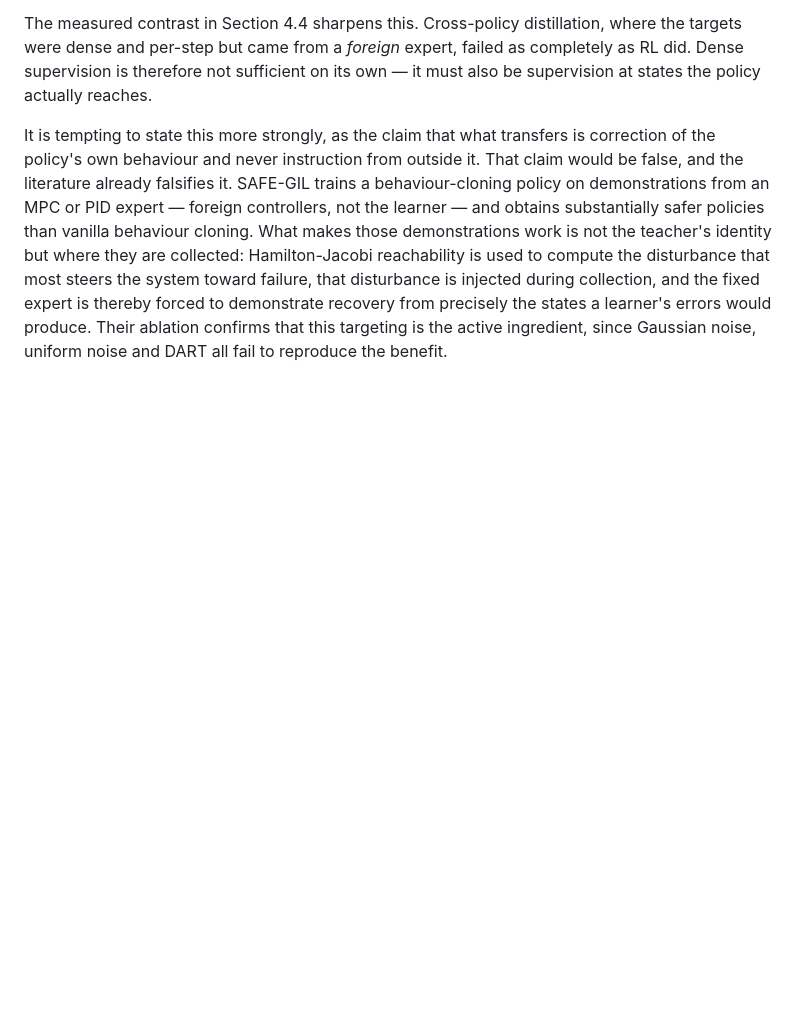
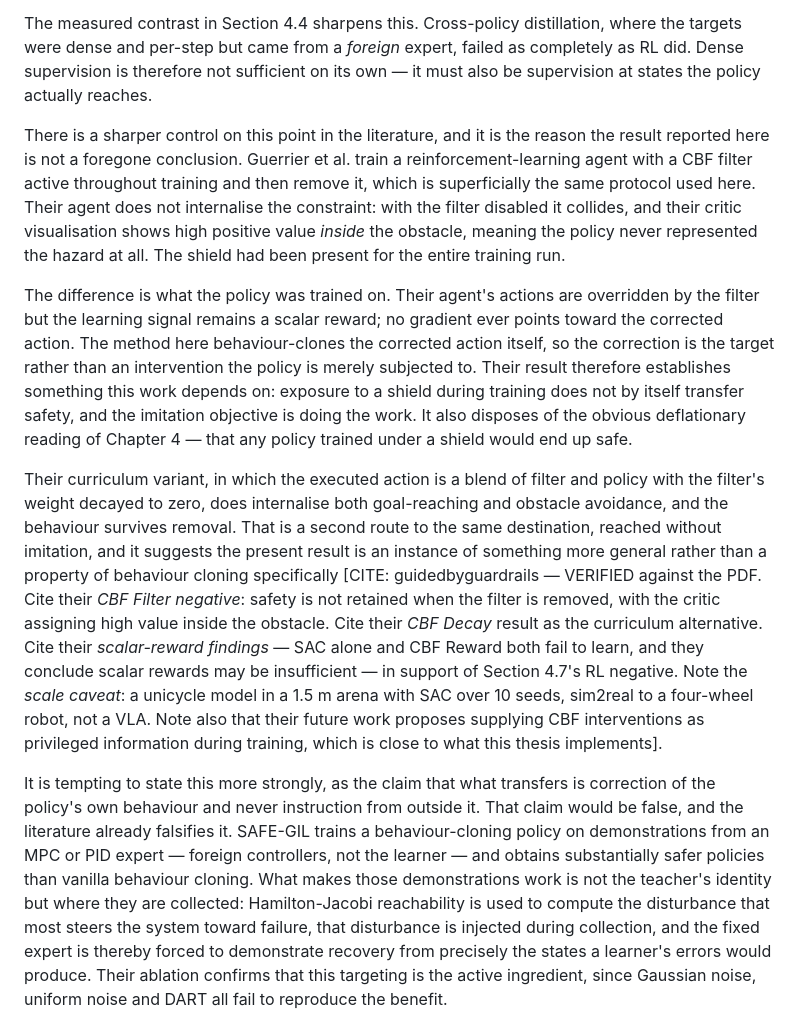
Before and after one commit to alejandroRdzGarza/thesis, a Markdown page: thesis/draft/discussion_draft.md, the part around the change. Drawn GitHub-style; blank space fills up the shorter version.

Commit message:
Guided by Guardrails verified: the control that makes this thesis's result non-obvious
Their CBF Filter condition runs a shield throughout RL training and then removes
it - superficially our protocol - and safety is not retained: the agent collides
once the filter is disabled, and their critic assigns high value inside the
obstacle, so the hazard was never represented. The difference from this work is
the learning signal. Their agent's actions are overridden while the objective
stays a scalar reward, so no gradient points toward the corrected action; here the
corrected action is the imitation target. Their negative therefore disposes of the
deflationary reading of Chapter 4, that any policy trained under a shield would end
up safe, and shows the imitation objective is doing the work.

Their CBF Decay curriculum does internalise the constraint and survives removal,
which is a second, non-imitation route to the same destination and suggests our
result instances something more general than behaviour cloning.

Their scalar-reward findings support 4.7's RL negative directly: SAC alone attains
near-zero return, CBF Reward likewise fails, and they conclude scalar rewards may
be insufficient. Their stated future work - supplying CBF interventions as
privileged information during training - is close to what this thesis implements.

Scale caveat recorded: unicycle model, 1.5 m arena, SAC, 10 seeds, not a VLA.

Co-Authored-By: Claude Opus 5 <noreply@anthropic.com>

```diff
--- a/thesis/draft/discussion_draft.md
+++ b/thesis/draft/discussion_draft.md
@@ -25,6 +25,34 @@ The measured contrast in Section 4.4 sharpens this. Cross-policy distillation, w
 were dense and per-step but came from a *foreign* expert, failed as completely as RL did. Dense
 supervision is therefore not sufficient on its own — it must also be supervision at states the
 policy actually reaches.
+
+There is a sharper control on this point in the literature, and it is the reason the result reported
+here is not a foregone conclusion. Guerrier et al. train a reinforcement-learning agent with a CBF
+filter active throughout training and then remove it, which is superficially the same protocol used
+here. Their agent does not internalise the constraint: with the filter disabled it collides, and
+their critic visualisation shows high positive value *inside* the obstacle, meaning the policy never
+represented the hazard at all. The shield had been present for the entire training run.
+
+The difference is what the policy was trained on. Their agent's actions are overridden by the filter
+but the learning signal remains a scalar reward; no gradient ever points toward the corrected action.
+The method here behaviour-clones the corrected action itself, so the correction is the target rather
+than an intervention the policy is merely subjected to. Their result therefore establishes something
+this work depends on: exposure to a shield during training does not by itself transfer safety, and
+the imitation objective is doing the work. It also disposes of the obvious deflationary reading of
+Chapter 4 — that any policy trained under a shield would end up safe.
+
+Their curriculum variant, in which the executed action is a blend of filter and policy with the
+filter's weight decayed to zero, does internalise both goal-reaching and obstacle avoidance, and the
+behaviour survives removal. That is a second route to the same destination, reached without
+imitation, and it suggests the present result is an instance of something more general rather than a
+property of behaviour cloning specifically  [CITE: guidedbyguardrails — VERIFIED against the PDF.
+Cite their *CBF Filter negative*: safety is not retained when the filter is removed, with the critic
+assigning high value inside the obstacle. Cite their *CBF Decay* result as the curriculum
+alternative. Cite their *scalar-reward findings* — SAC alone and CBF Reward both fail to learn, and
+they conclude scalar rewards may be insufficient — in support of Section 4.7's RL negative. Note the
+*scale caveat*: a unicycle model in a 1.5 m arena with SAC over 10 seeds, sim2real to a four-wheel
+robot, not a VLA. Note also that their future work proposes supplying CBF interventions as privileged
+information during training, which is close to what this thesis implements].
 
 It is tempting to state this more strongly, as the claim that what transfers is correction of the
 policy's own behaviour and never instruction from outside it. That claim would be false, and the
```
Also changed, not shown: thesis/draft/conclusion_draft.md (+1 -1 lines).
